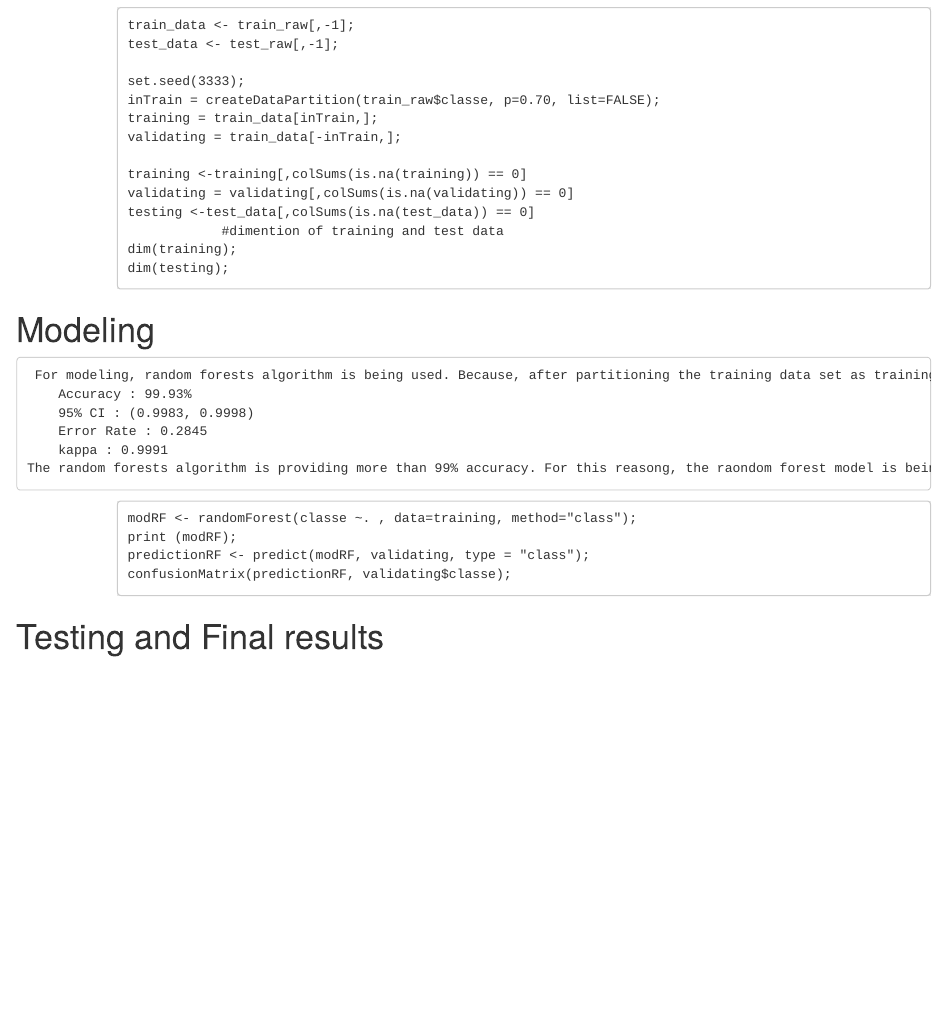
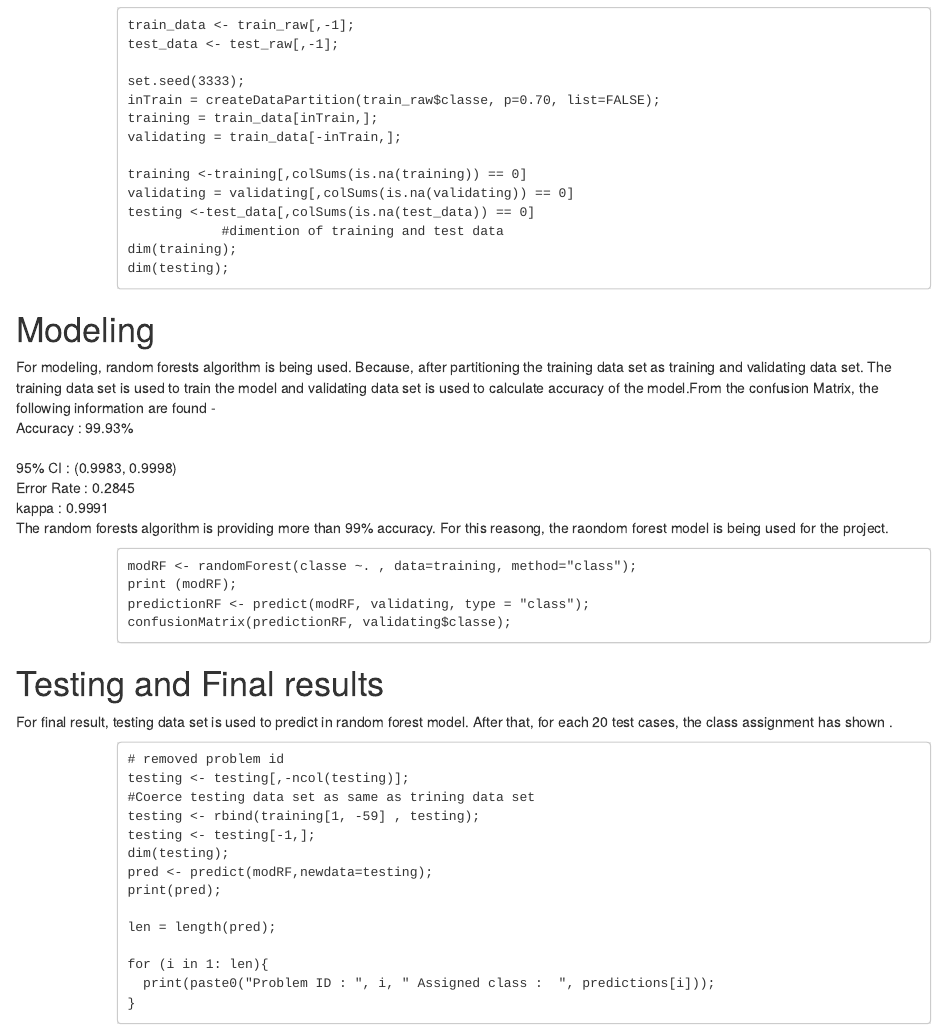
Before and after one commit to msmiah/sujan.github.io, an R Markdown document (index.rmd): the page in a window 1100 px wide, from 1010 px down. Rendered offline with R 4.5, knitr and Pandoc, with nearby package versions.

Commit message:
Update index.rmd

```diff
--- a/index.rmd
+++ b/index.rmd
@@ -76,3 +76,4 @@ dim(testing);
 
 
 <h1> Modeling</h1>
+<p> For modeling, random forests algorithm is being used. Because, after partitioning the training data set as training and validating data set. The training data set is used to train the model and validating data set is used to calculate accuracy of the model.From the confusion Matrix, the following information are found - <br>
@@ -94,5 +94,30 @@ confusionMatrix(predictionRF, validating$classe);
 </div>
 
 <h1> Testing and Final results</h1>
+
+<p>
+For final result, testing data set is used to predict in random forest model. After that, for each 20 test cases, the class assignment has shown .
+</p>
+
+
+<div style="background-color:#E8E8E8;color:black;margin-left:100px;">
+<pre>
+# removed problem id
+testing <- testing[,-ncol(testing)];
+#Coerce testing data set as same as trining data set
+testing <- rbind(training[1, -59] , testing);
+testing <- testing[-1,];
+dim(testing);
+pred <- predict(modRF,newdata=testing);
+print(pred);
+
+len = length(pred);
+
+for (i in 1: len){
+  print(paste0("Problem ID : ", i, " Assigned class :  ", predictions[i]));
+}
+</pre>
+</div>
+
 </body>
 </html>
```
Also changed, not shown: index.rmd (11 more changed lines).
